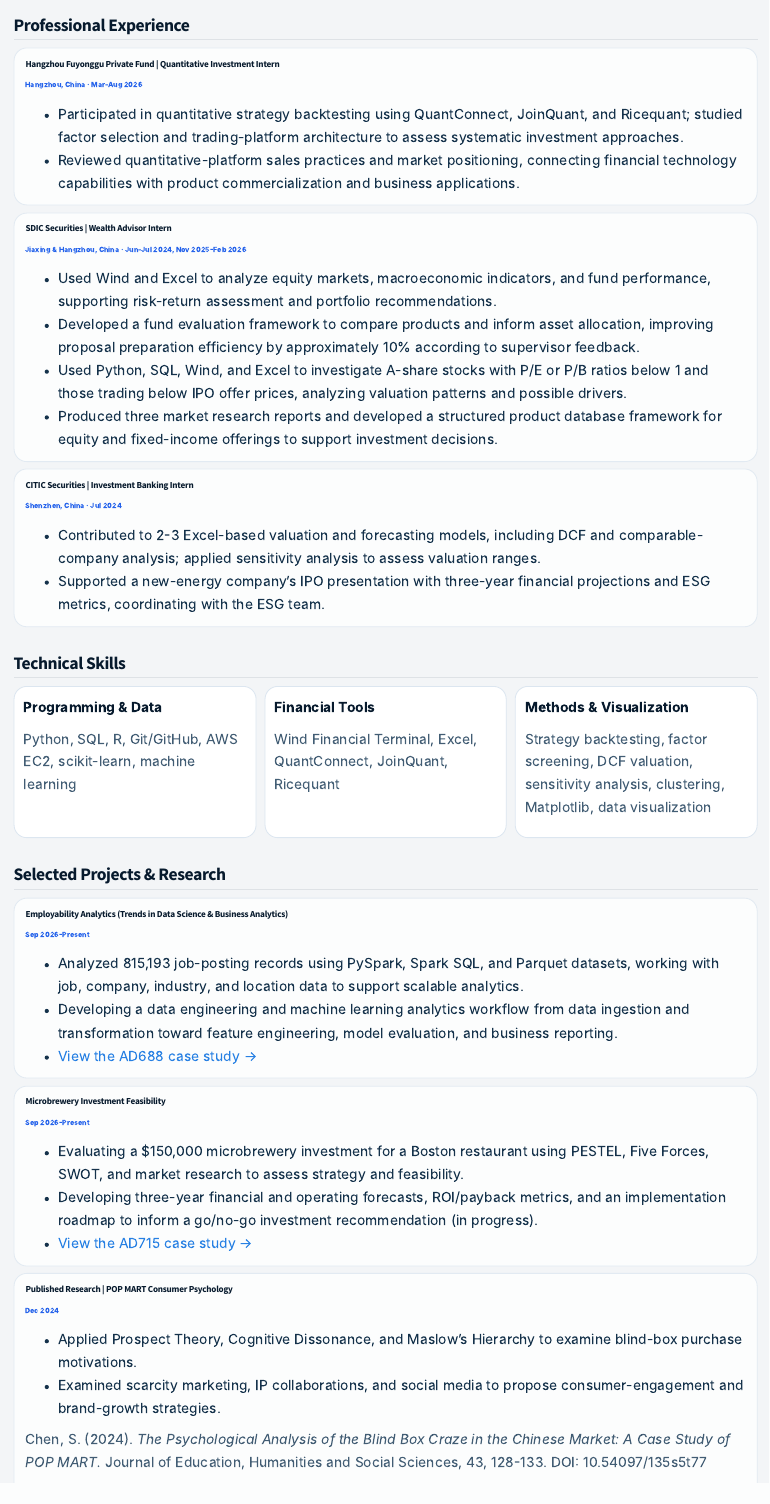
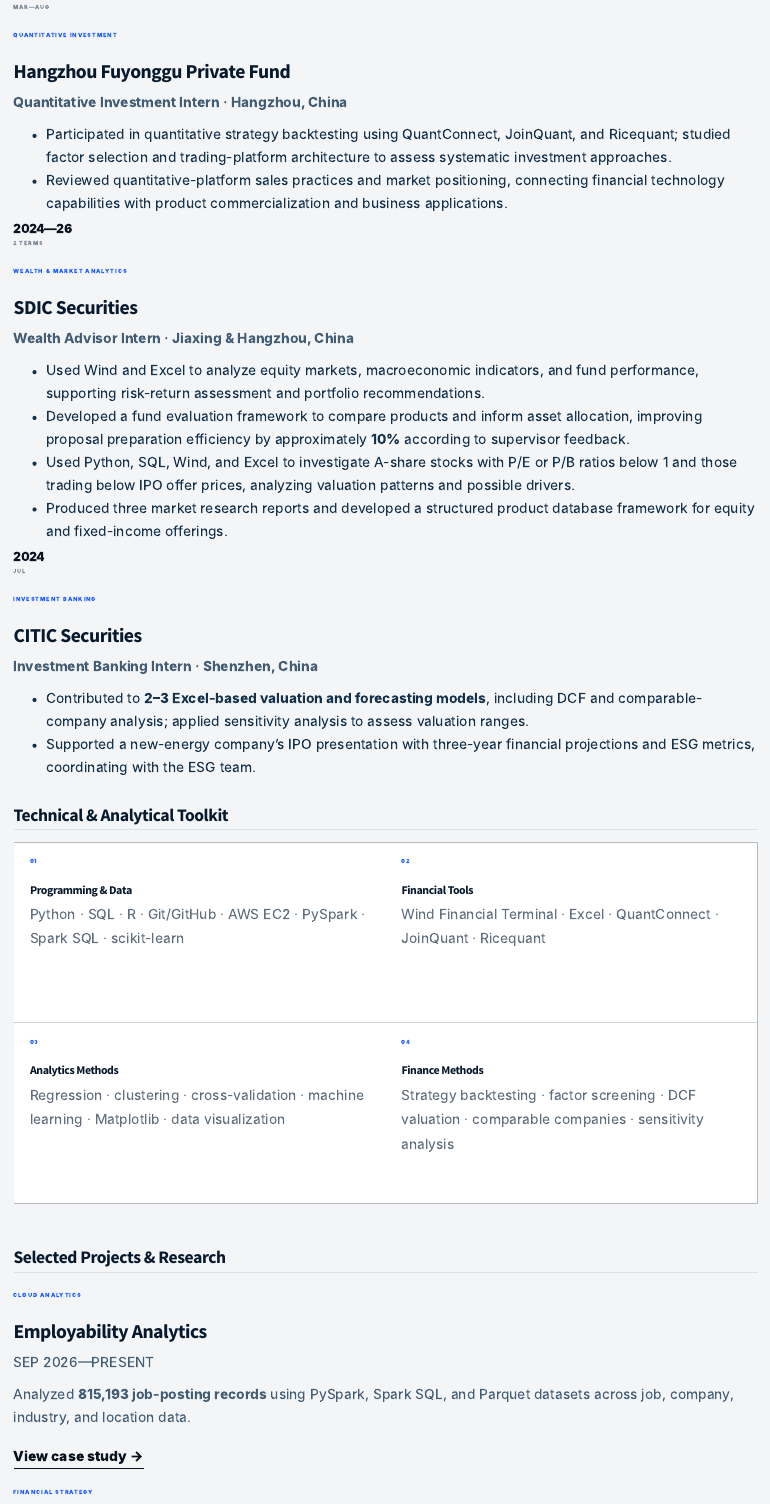
Before and after one commit to shoufengchen/shoufengchen.github.io, a Quarto document (cv.qmd): the page in a window 1100 px wide, from 480 px down before the commit and from 1120 px down after it. Rendered offline with R 4.5, knitr and Pandoc in place of Quarto, with nearby package versions.

Commit message:
Redesign CV as portfolio-integrated experience page

```diff
--- a/cv.qmd
+++ b/cv.qmd
@@ -47,55 +84,96 @@
+[2 TERMS]{.experience-month}
+:::
+
+::: {.cv-experience-content}
+[WEALTH & MARKET ANALYTICS]{.showcase-kicker}
+
+### SDIC Securities
+
+**Wealth Advisor Intern · Jiaxing & Hangzhou, China**
 
 - Used Wind and Excel to analyze equity markets, macroeconomic indicators, and fund performance, supporting risk-return assessment and portfolio recommendations.
-- Developed a fund evaluation framework to compare products and inform asset allocation, improving proposal preparation efficiency by approximately 10% according to supervisor feedback.
+- Developed a fund evaluation framework to compare products and inform asset allocation, improving proposal preparation efficiency by approximately **10%** according to supervisor feedback.
 - Used Python, SQL, Wind, and Excel to investigate A-share stocks with P/E or P/B ratios below 1 and those trading below IPO offer prices, analyzing valuation patterns and possible drivers.
-- Produced three market research reports and developed a structured product database framework for equity and fixed-income offerings to support investment decisions.
+- Produced three market research reports and developed a structured product database framework for equity and fixed-income offerings.
+:::
 :::
 
-::: {.cv-entry}
-### CITIC Securities | Investment Banking Intern
-[Shenzhen, China · Jul 2024]{.cv-meta}
+::: {.cv-experience-item}
+::: {.cv-experience-rail}
+[2024]{.experience-year}
+[JUL]{.experience-month}
+:::
 
-- Contributed to 2-3 Excel-based valuation and forecasting models, including DCF and comparable-company analysis; applied sensitivity analysis to assess valuation ranges.
+::: {.cv-experience-content}
+[INVESTMENT BANKING]{.showcase-kicker}
+
+### CITIC Securities
+
+**Investment Banking Intern · Shenzhen, China**
+
+- Contributed to **2–3 Excel-based valuation and forecasting models**, including DCF and comparable-company analysis; applied sensitivity analysis to assess valuation ranges.
 - Supported a new-energy company's IPO presentation with three-year financial projections and ESG metrics, coordinating with the ESG team.
 :::
-
-## Technical Skills
-
-::: {.cv-skill-grid}
-::: {.cv-skill}
-**Programming & Data**
-
-Python, SQL, R, Git/GitHub, AWS EC2, scikit-learn, machine learning
 :::
 
-::: {.cv-skill}
-**Financial Tools**
-
-Wind Financial Terminal, Excel, QuantConnect, JoinQuant, Ricequant
 :::
 
-::: {.cv-skill}
-**Methods & Visualization**
+## Technical & Analytical Toolkit
 
-Strategy backtesting, factor screening, DCF valuation, sensitivity analysis, clustering, Matplotlib, data visualization
+::: {.capability-grid}
+
+::: {.capability-card}
+[01]{.capability-index}
+
+### Programming & Data
+
+Python · SQL · R · Git/GitHub · AWS EC2 · PySpark · Spark SQL · scikit-learn
 :::
+
+::: {.capability-card}
+[02]{.capability-index}
+
+### Financial Tools
+
+Wind Financial Terminal · Excel · QuantConnect · JoinQuant · Ricequant
+:::
+
+::: {.capability-card}
+[03]{.capability-index}
+
+### Analytics Methods
+
+Regression · clustering · cross-validation · machine learning · Matplotlib · data visualization
+:::
+
+::: {.capability-card}
+[04]{.capability-index}
+
+### Finance Methods
+
+Strategy backtesting · factor screening · DCF valuation · comparable companies · sensitivity analysis
+:::
+
 :::
 
 ## Selected Projects & Research
 
-::: {.cv-entry}
-### Employability Analytics (Trends in Data Science & Business Analytics)
-[Sep 2026-Present]{.cv-meta}
+::: {.cv-project-grid}
 
-- Analyzed 815,193 job-posting records using PySpark, Spark SQL, and Parquet datasets, working with job, company, industry, and location data to support scalable analytics.
-- Developing a data engineering and machine learning analytics workflow from data ingestion and transformation toward feature engineering, model evaluation, and business reporting.
-- [View the AD688 case study →](ad688.html)
+::: {.cv-project-card}
+[CLOUD ANALYTICS]{.showcase-kicker}
+
+### Employability Analytics
+
+[SEP 2026—PRESENT]{.cv-project-date}
+
+Analyzed **815,193 job-posting records** using PySpark, Spark SQL, and Parquet datasets across job, company, industry, and location data.
+
+[View case study →](ad688.html){.showcase-link}
 :::
 
-::: {.cv-entry}
+::: {.cv-project-card}
+[FINANCIAL STRATEGY]{.showcase-kicker}
+
 ### Microbrewery Investment Feasibility
-[Sep 2026-Present]{.cv-meta}
 
-- Evaluating a $150,000 microbrewery investment for a Boston restaurant using PESTEL, Five Forces, SWOT, and market research to assess strategy and feasibility.
-- Developing three-year financial and operating forecasts, ROI/payback metrics, and an implementation roadmap to inform a go/no-go investment recommendation (in progress).
-- [View the AD715 case study →](ad715.html)
@@ -102,10 +185,7 @@
 :::
 
-::: {.cv-entry}
-### Published Research | POP MART Consumer Psychology
-[Dec 2024]{.cv-meta}
+::: {.cv-project-card}
+[PUBLISHED RESEARCH]{.showcase-kicker}
 
-- Applied Prospect Theory, Cognitive Dissonance, and Maslow's Hierarchy to examine blind-box purchase motivations.
-- Examined scarcity marketing, IP collaborations, and social media to propose consumer-engagement and brand-growth strategies.
+### POP MART Consumer Psychology
 
-Chen, S. (2024). *The Psychological Analysis of the Blind Box Craze in the Chinese Market: A Case Study of POP MART.* Journal of Education, Humanities and Social Sciences, 43, 128-133. DOI: 10.54097/135s5t77
```
Also changed, not shown: cv.qmd (99 more changed lines).
